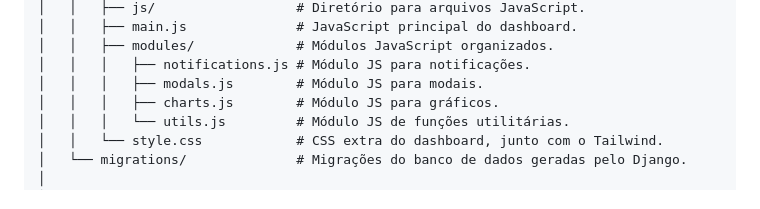
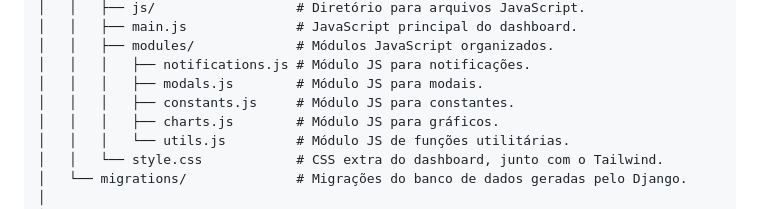
Before and after one commit to maxykoin/Projeto-Integrador-IV, a Markdown page: README.md, the part around the change. GitHub-like rendering.

```diff
--- a/README.md
+++ b/README.md
@@ -62,6 +62,7 @@ piiv/
 │   │   ├── modules/             # Módulos JavaScript organizados.
 │   │   │   ├── notifications.js # Módulo JS para notificações.
 │   │   │   ├── modals.js        # Módulo JS para modais.
+│   │   │   ├── constants.js     # Módulo JS para constantes.
 │   │   │   ├── charts.js        # Módulo JS para gráficos.
 │   │   │   └── utils.js         # Módulo JS de funções utilitárias.
 │   │   └── style.css            # CSS extra do dashboard, junto com o Tailwind.
```
